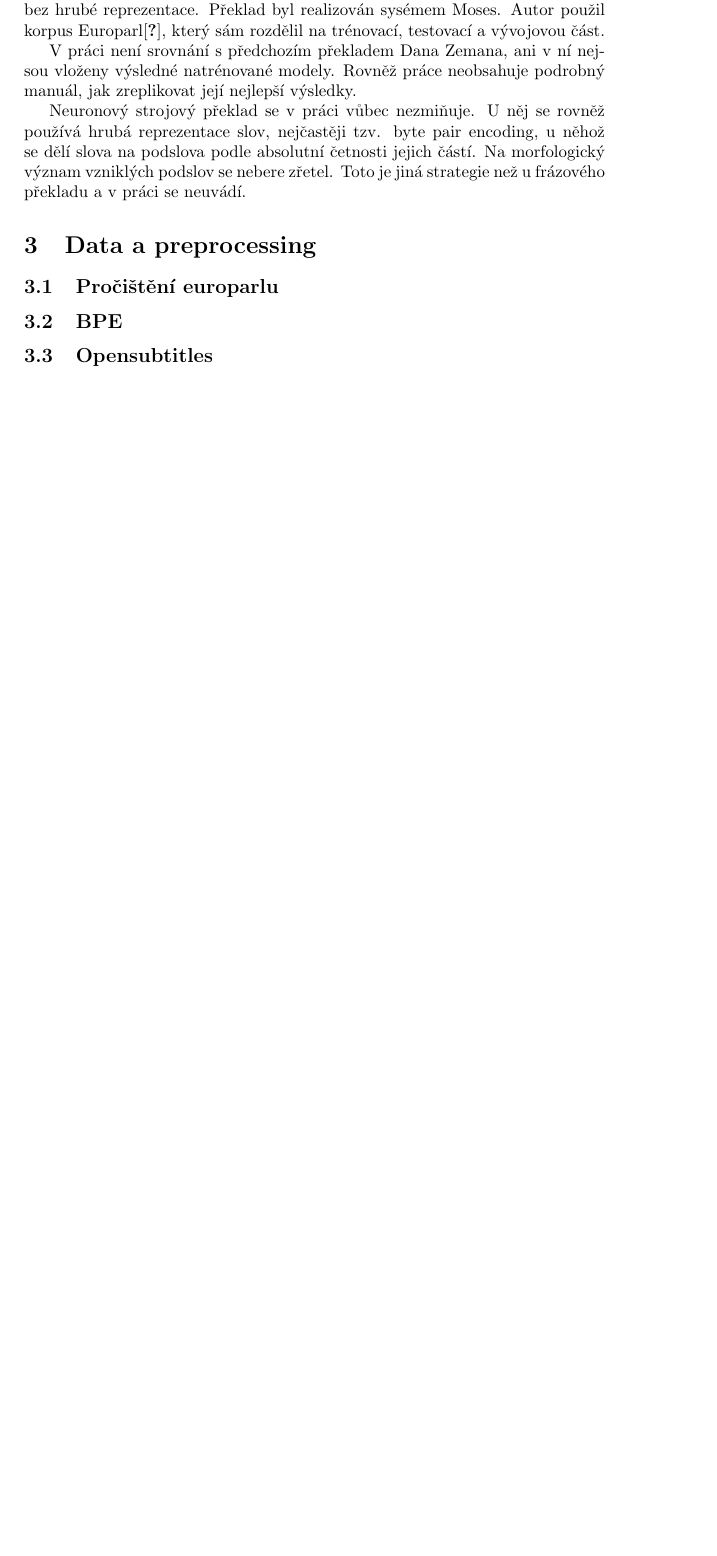
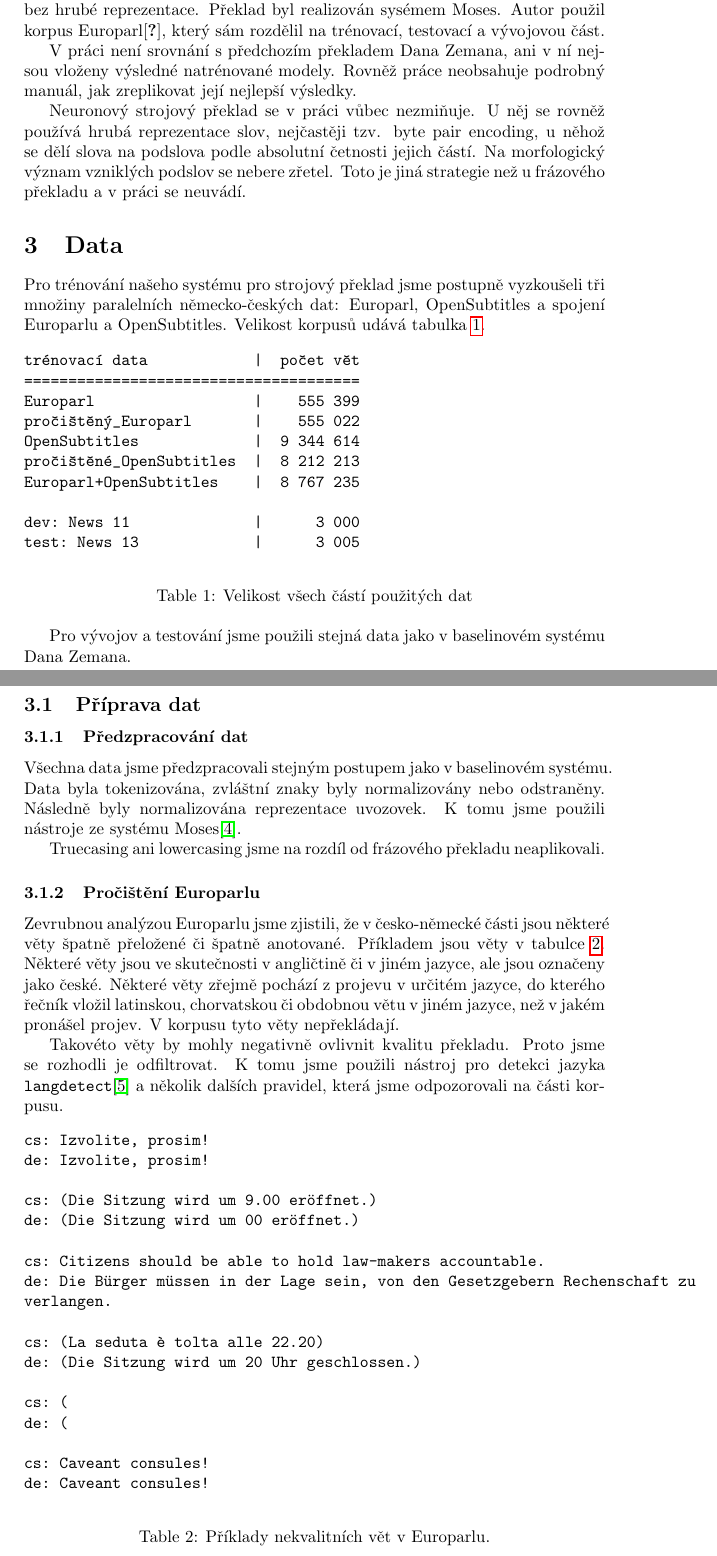
Before and after one commit to Gldkslfmsd/de-cs-NMT, a LaTeX document (report/report.tex): part of page 2 of 3 before the commit and two parts of pages 2 and 3 of 5 after it, the two joined at a grey line, cut so that both start at the same text, the shorter picture padded with empty space. Compiled offline with pdfLaTeX.

Commit message:
part of report

```diff
--- a/report/report.tex
+++ b/report/report.tex
@@ -102,10 +102,79 @@ jiná strategie než u frázového překladu a v~práci se neuvádí.
 %výsledky i pro neuronový překlad, není zřejmé.
 
 
-\section{Data a preprocessing}
+\section{Data}
 
-\subsection{Pročištění europarlu}
+Pro trénování našeho systému pro strojový překlad jsme postupně vyzkoušeli tři množiny
+paralelních německo-českých dat: Europarl, OpenSubtitles a spojení Europarlu
+a OpenSubtitles. Velikost korpusů udává tabulka \ref{tab:data}.
 
-\subsection{BPE}
+\begin{table}[ht]
+\begin{verbatim}
+trénovací data            |  počet vět
+======================================
+Europarl                  |    555 399
+pročištěný_Europarl       |    555 022
+OpenSubtitles             |  9 344 614
+pročištěné_OpenSubtitles  |  8 212 213
+Europarl+OpenSubtitles    |  8 767 235
 
-\subsection{Opensubtitles}
+dev: News 11              |      3 000
+test: News 13             |      3 005
+\end{verbatim}
+\caption{Velikost všech částí použitých dat}
+\label{tab:data}
+\end{table}
+
+
+Pro vývojov a testování jsme použili stejná data jako v~baselinovém systému
+Dana Zemana.
+
+\subsection{Příprava dat}
+
+\subsubsection{Předzpracování dat}
+
+Všechna data jsme předzpracovali stejným postupem jako v~baselinovém
+systému. Data byla tokenizována, zvláštní znaky byly
+normalizovány nebo odstraněny. Následně byly normalizována reprezentace
+uvozovek. K~tomu jsme použili nástroje ze systému Moses\cite{moses}.
+
+Truecasing ani lowercasing jsme na rozdíl od frázového překladu neaplikovali.
+
+
+\subsubsection{Pročištění Europarlu}
+
+Zevrubnou analýzou Europarlu jsme zjistili, že v~česko-německé části jsou některé
+věty špatně přeložené či špatně anotované. Příkladem jsou věty v~tabulce
+\ref{tab:europarl}. Některé věty jsou ve skutečnosti v~angličtině či v~jiném
+jazyce, ale jsou označeny jako české. Některé věty zřejmě pochází
+z~projevu v~určitém jazyce, do kterého řečník vložil latinskou, chorvatskou
+či obdobnou větu v~jiném jazyce, než v~jakém pronášel projev. V~korpusu
+tyto věty nepřekládají.
+
+Takovéto věty by mohly negativně ovlivnit kvalitu překladu. Proto jsme se
+rozhodli je odfiltrovat. K~tomu jsme použili
+nástroj pro detekci jazyka {\tt langdetect}\cite{langdetect} a několik
+dalších pravidel, která jsme odpozorovali na části korpusu.
+
+\begin{table}[ht]
+\begin{verbatim}
+cs: Izvolite, prosim!
+de: Izvolite, prosim!
+
+cs: (Die Sitzung wird um 9.00 eröffnet.)
+de: (Die Sitzung wird um 00 eröffnet.)
+
+cs: Citizens should be able to hold law-makers accountable.
+de: Die Bürger müssen in der Lage sein, von den Gesetzgebern Rechenschaft zu
+verlangen.
+
+cs: (La seduta è tolta alle 22.20)
+de: (Die Sitzung wird um 20 Uhr geschlossen.)
+
+cs: (
+de: (
+
+cs: Caveant consules!
+de: Caveant consules!
+\end{verbatim}
+\caption{Příklady nekvalitních vět v~Europarlu.}
```
Also changed, not shown: report/report.tex (63 more changed lines).
